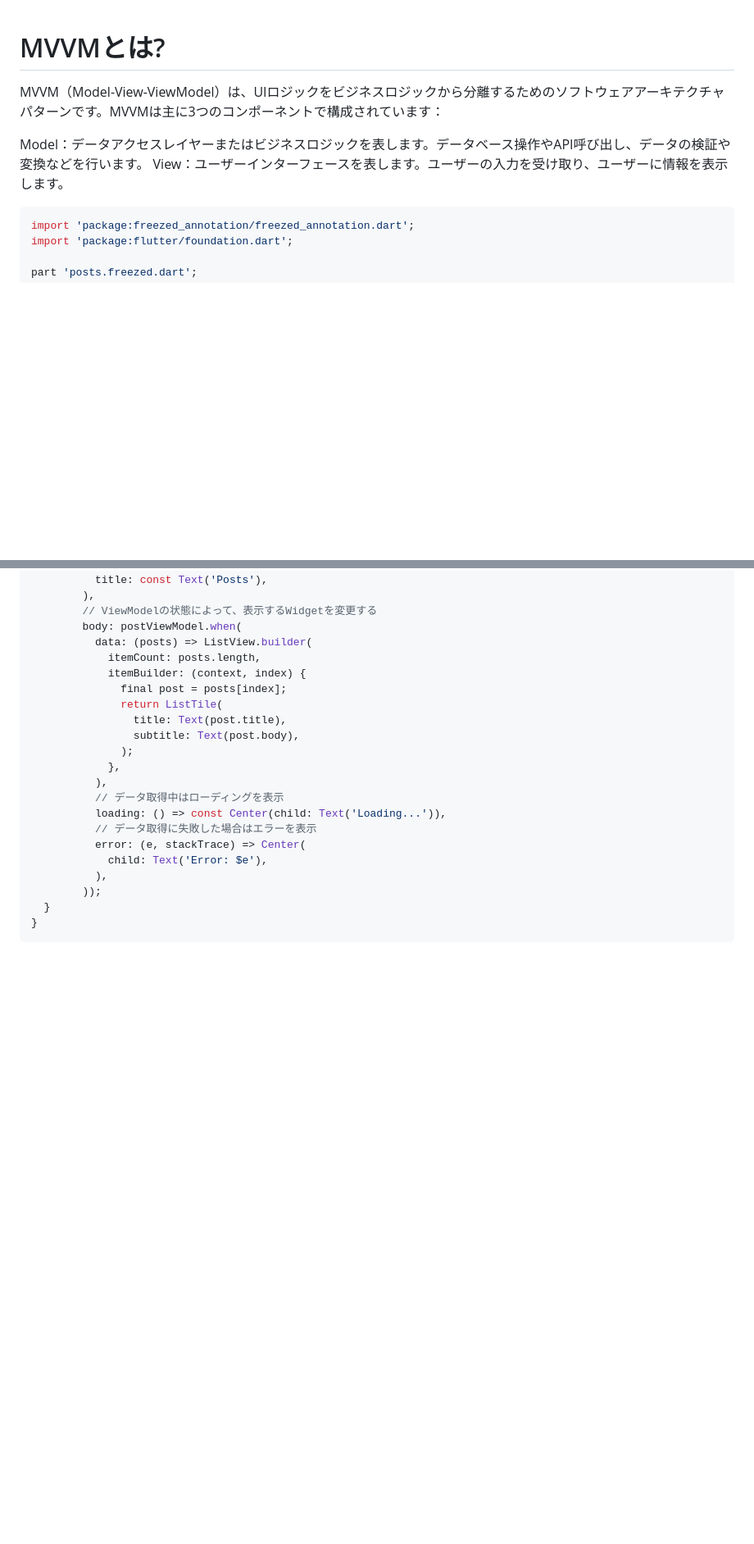
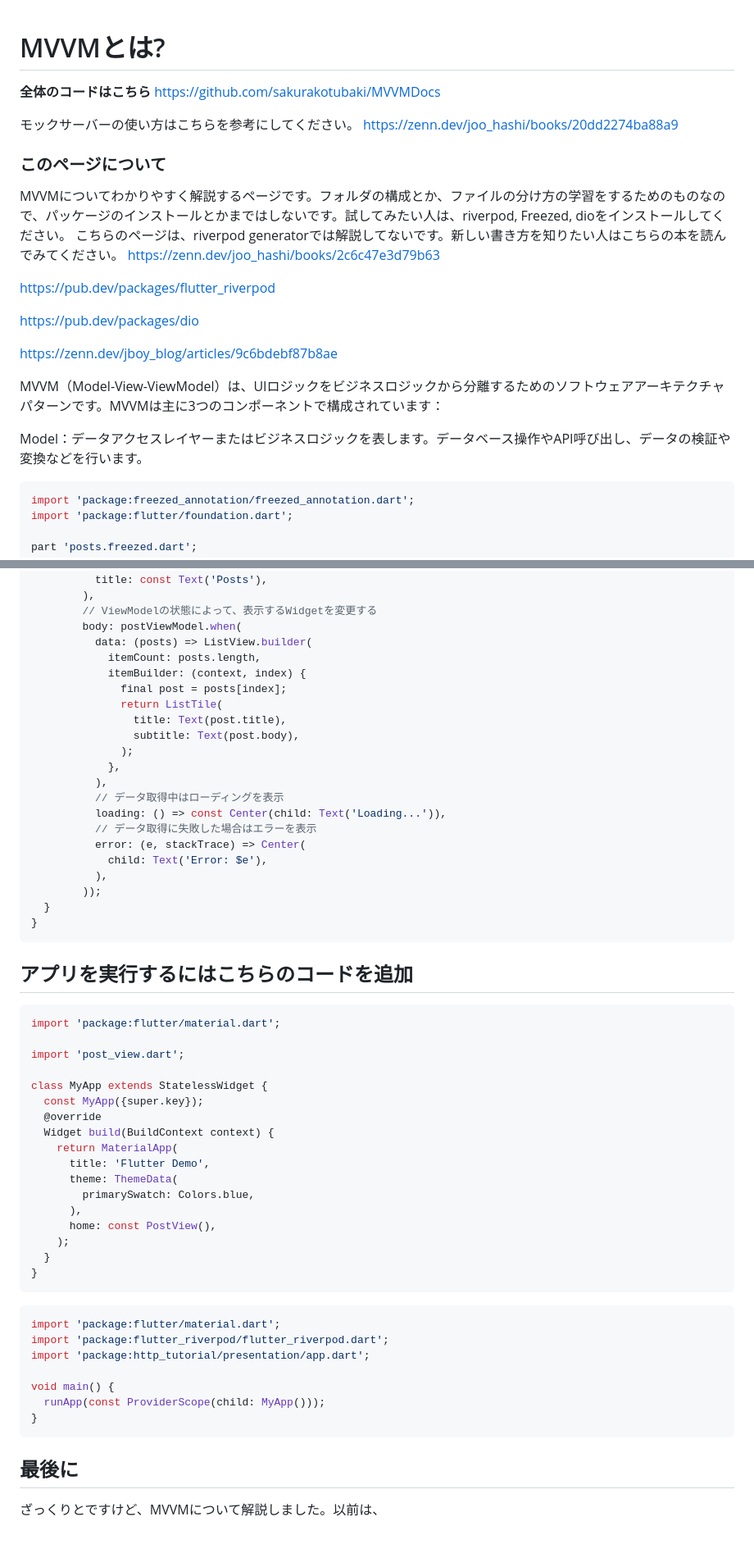
Before and after one commit to sakurakotubaki/MVVMDocs, a Markdown page: README.md, 2 parts joined by grey strips. Shown at 82% size. GitHub-like rendering; blank space fills up the shorter version.

Commit message:
doc: text

````diff
--- a/README.md
+++ b/README.md
@@ -1,9 +1,25 @@
 # MVVMとは?
+
+**全体のコードはこちら**
+https://github.com/sakurakotubaki/MVVMDocs
+
+モックサーバーの使い方はこちらを参考にしてください。
+https://zenn.dev/joo_hashi/books/20dd2274ba88a9
+
+### このページについて
+MVVMについてわかりやすく解説するページです。フォルダの構成とか、ファイルの分け方の学習をするためのものなので、パッケージのインストールとかまではしないです。試してみたい人は、riverpod, Freezed, dioをインストールしてください。
+こちらのページは、riverpod generatorでは解説してないです。新しい書き方を知りたい人はこちらの本を読んでみてください。
+https://zenn.dev/joo_hashi/books/2c6c47e3d79b63
+
+https://pub.dev/packages/flutter_riverpod
+
+https://pub.dev/packages/dio
+
+https://zenn.dev/jboy_blog/articles/9c6bdebf87b8ae
 
 MVVM（Model-View-ViewModel）は、UIロジックをビジネスロジックから分離するためのソフトウェアアーキテクチャパターンです。MVVMは主に3つのコンポーネントで構成されています：
 
 Model：データアクセスレイヤーまたはビジネスロジックを表します。データベース操作やAPI呼び出し、データの検証や変換などを行います。
-View：ユーザーインターフェースを表します。ユーザーの入力を受け取り、ユーザーに情報を表示します。
 
 ```dart
 import 'package:freezed_annotation/freezed_annotation.dart';
@@ -154,3 +176,36 @@ class PostView extends ConsumerWidget {
   }
 }
 ```
+## アプリを実行するにはこちらのコードを追加
+```dart
+import 'package:flutter/material.dart';
+
+import 'post_view.dart';
+
+class MyApp extends StatelessWidget {
+  const MyApp({super.key});
+  @override
+  Widget build(BuildContext context) {
+    return MaterialApp(
+      title: 'Flutter Demo',
+      theme: ThemeData(
+        primarySwatch: Colors.blue,
+      ),
+      home: const PostView(),
+    );
+  }
+}
+```
+
+```dart
+import 'package:flutter/material.dart';
+import 'package:flutter_riverpod/flutter_riverpod.dart';
+import 'package:http_tutorial/presentation/app.dart';
+
+void main() {
+  runApp(const ProviderScope(child: MyApp()));
+}
+```
+
+## 最後に
+ざっくりとですけど、MVVMについて解説しました。以前は、
````
Also changed, not shown: other parts of README.md (+7 -1 lines).
